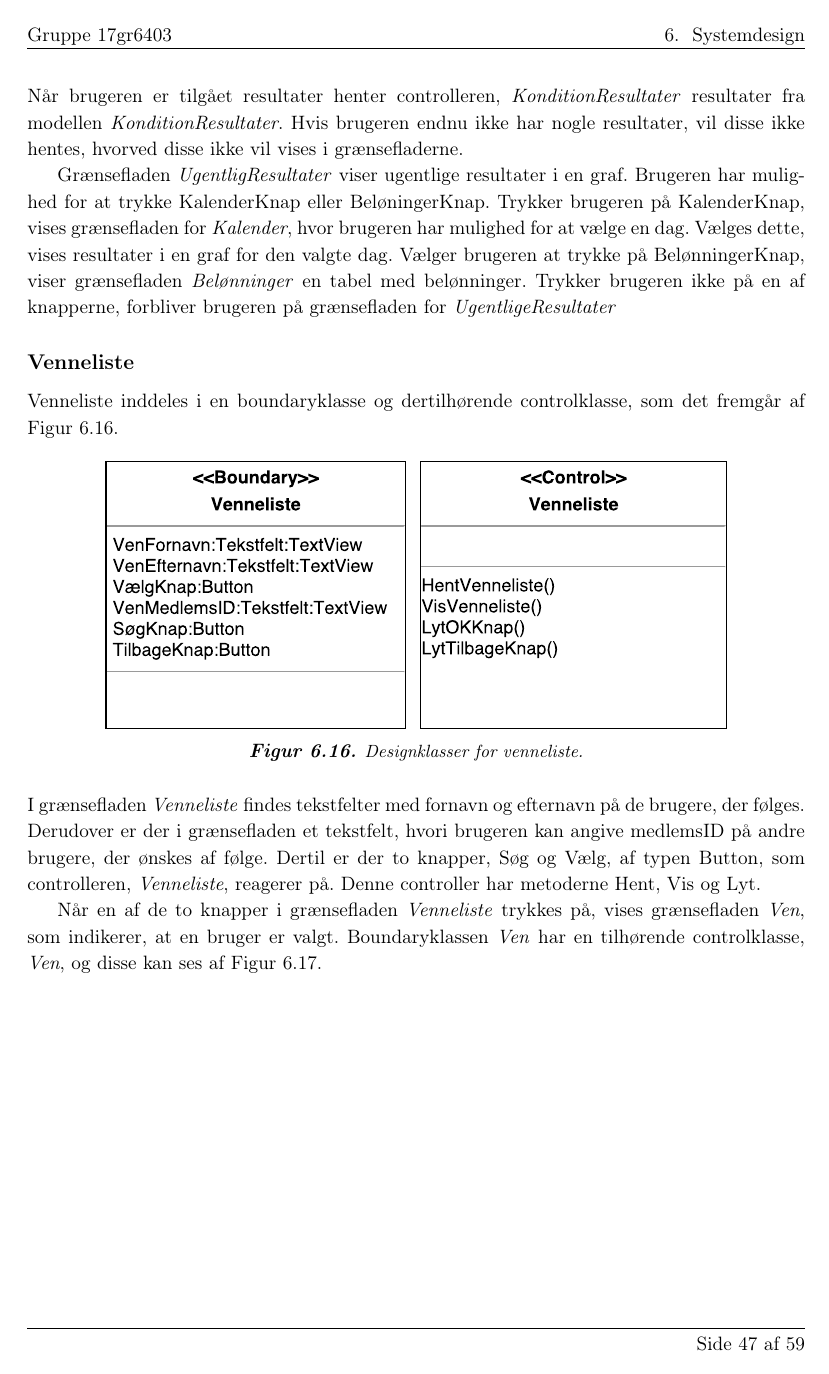
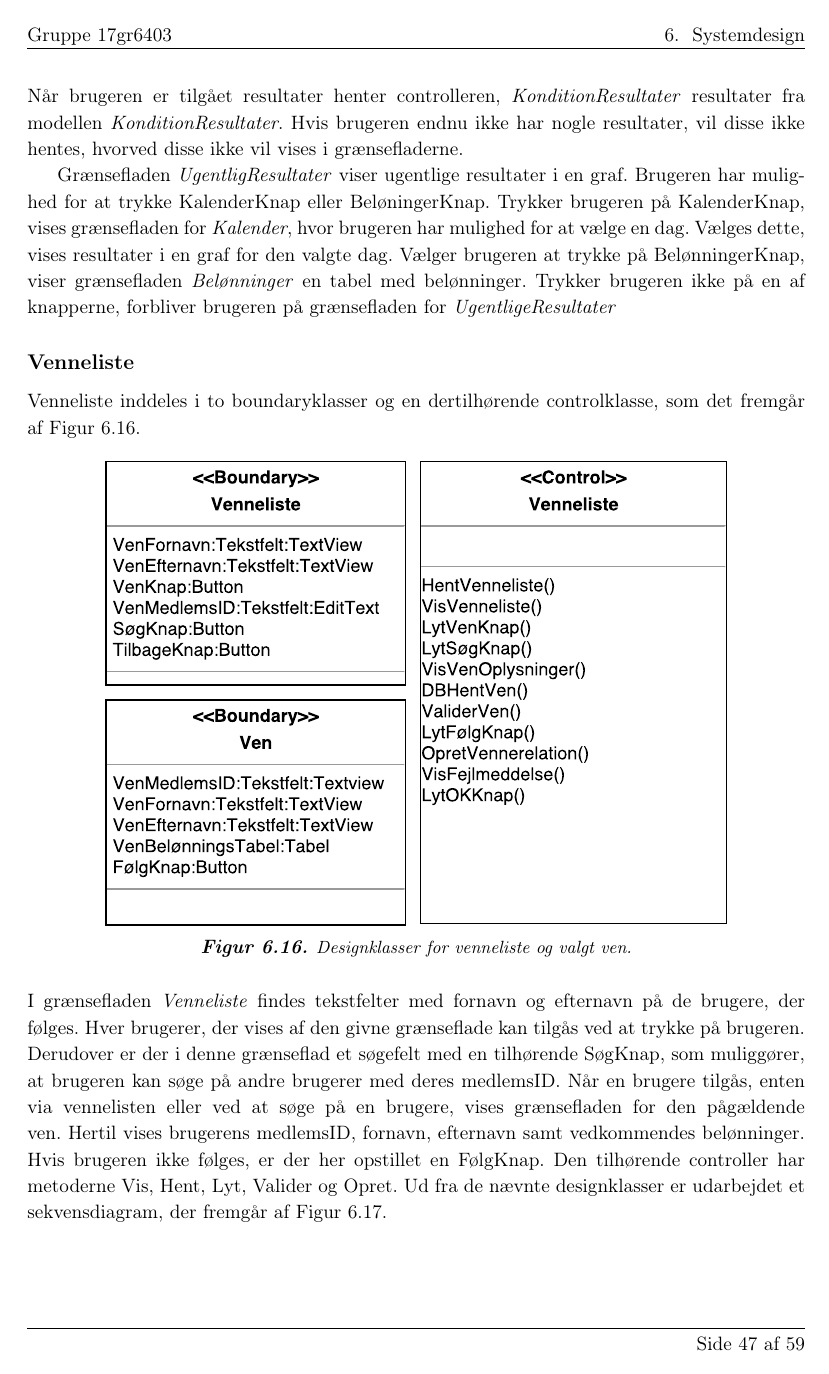
Before and after one commit to mariakroustrup/ST6, a LaTeX book (main.tex, which reads rapportAfsnit/eProblemloesning/Design/MVCVenneliste.tex): page 52 of 64. Compiled offline with pdfLaTeX; a LaTeX package or settings file that is missing is left out.

Commit message:
Her er lidt tekst til jer

```diff
--- a/rapportAfsnit/eProblemloesning/Design/MVCVenneliste.tex
+++ b/rapportAfsnit/eProblemloesning/Design/MVCVenneliste.tex
@@ -1,14 +1,11 @@
 \subsection*{Venneliste}
-Venneliste inddeles i en boundaryklasse og dertilhørende controlklasse, som det fremgår af \autoref{fig:MVCVenneliste}.
+Venneliste inddeles i to boundaryklasser og en dertilhørende controlklasse, som det fremgår af \autoref{fig:MVCVenneliste}.
 
 \begin{figure} [H]
 \centering
 \includegraphics[width=0.8\textwidth]{figures/MVC/MVCVenneliste}
-\caption{Designklasser for venneliste.}
+\caption{Designklasser for venneliste og valgt ven.}
 \label{fig:MVCVenneliste}
 \end{figure}
 
 \noindent
-I grænsefladen \textit{Venneliste} findes tekstfelter med fornavn og efternavn på de brugere, der følges. Derudover er der i grænsefladen et tekstfelt, hvori brugeren kan angive medlemsID på andre brugere, der ønskes af følge. Dertil er der to knapper, Søg og Vælg, af typen Button, som controlleren, \textit{Venneliste}, reagerer på. Denne controller har metoderne Hent, Vis og Lyt.
-
-Når en af de to knapper i grænsefladen \textit{Venneliste} trykkes på, vises grænsefladen \textit{Ven}, som indikerer, at en bruger er valgt. Boundaryklassen \textit{Ven} har en tilhørende controlklasse, \textit{Ven}, og disse kan ses af \autoref{fig:MVCVen}.
@@ -20,9 +12,6 @@ Når en af de to knapper i grænsefladen \textit{Venneliste} trykkes på, vises
-\label{fig:MVCVen}
-\end{figure}
-
-\noindent
-Boundaryklassen \textit{Ven} indeholder tekstfelter af typen TextView, der viser den valgte brugers medlemsID, fornavn og efternavn. Herudover vises en tabel med den valgte brugers belønninger. Dertil kan der vises knapper af typen Button. Controlklassen \textit{Ven} får input i form af medlemsID, og kan anvende metoderne Vis, Lyt, Hent, Valider og Opret.
-
+I grænsefladen \textit{Venneliste} findes tekstfelter med fornavn og efternavn på de brugere, der følges. Hver brugerer, der vises af den givne grænseflade kan tilgås ved at trykke på brugeren. Derudover er der i denne grænseflad et søgefelt med en tilhørende SøgKnap, som muliggører, at brugeren kan søge på andre brugerer med deres medlemsID.
+Når en brugere tilgås, enten via vennelisten eller ved at søge på en brugere, vises grænsefladen for den pågældende ven. Hertil vises brugerens medlemsID, fornavn, efternavn samt vedkommendes belønninger. Hvis brugeren ikke følges, er der her opstillet en FølgKnap.
+Den tilhørende controller har metoderne Vis, Hent, Lyt, Valider og Opret.
 Ud fra de nævnte designklasser er udarbejdet et sekvensdiagram, der fremgår af \autoref{fig:SEKVenneliste}.
 
 \begin{figure} [H]
```
Also changed, not shown: rapportAfsnit/eProblemloesning/Design/MVCRediger.tex (+15 -1 lines), figures/MVC/MVCVenneliste.pdf, rapportAfsnit/eProblemloesning/Design/MVCVenneliste.tex (15 more changed lines).
